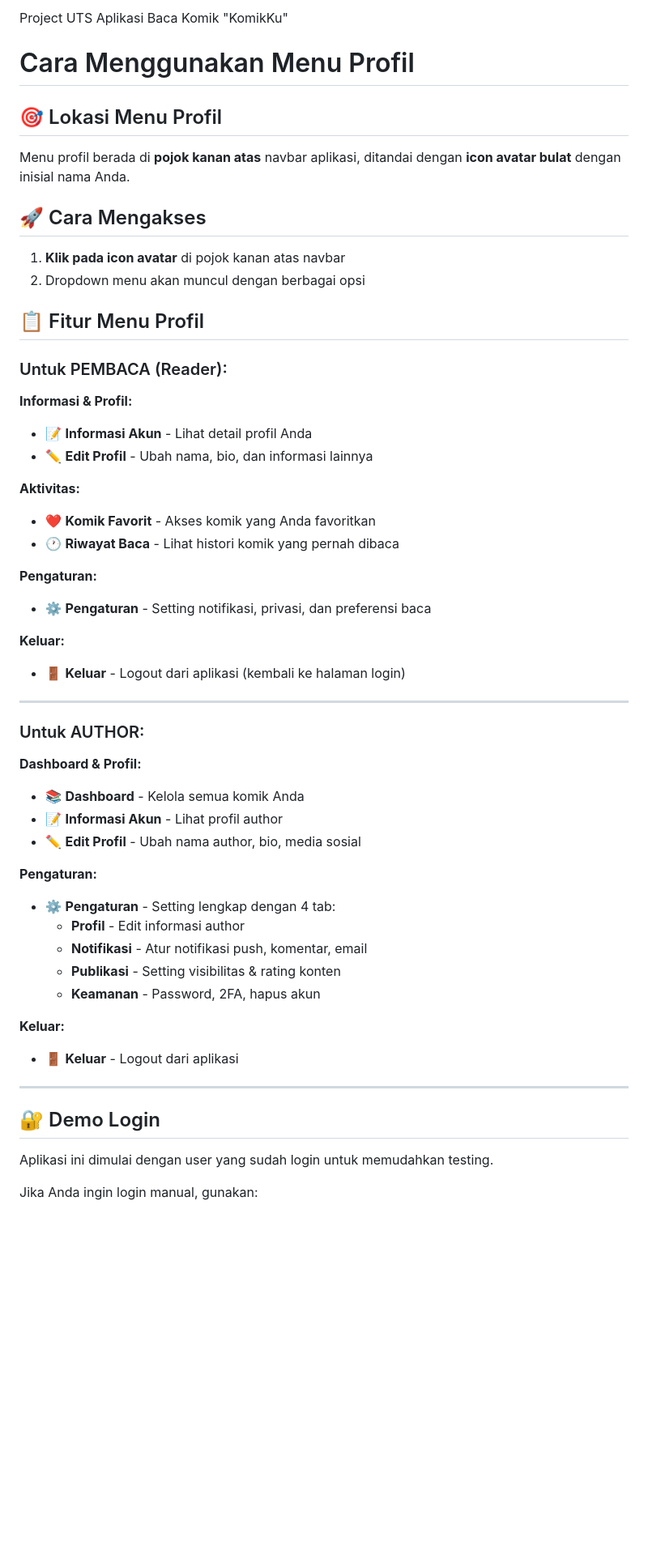
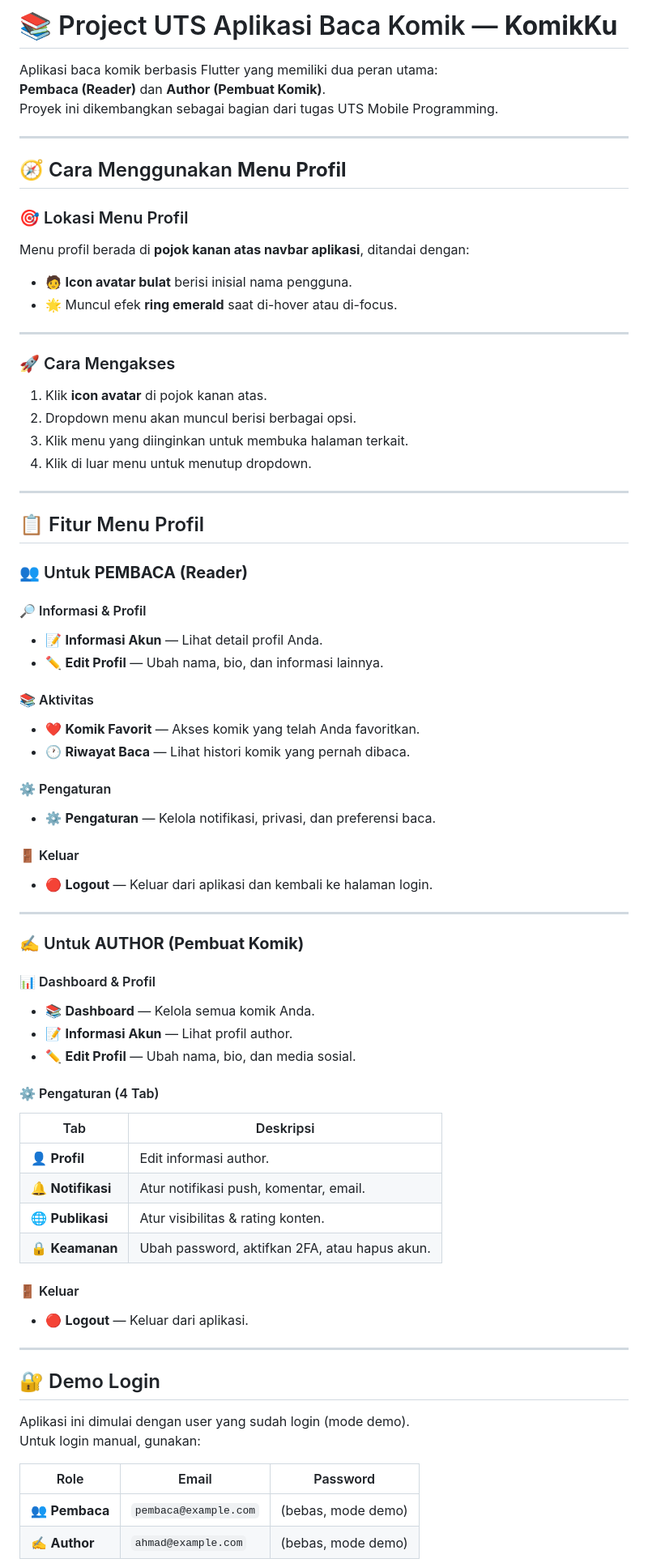
Before and after one commit to 230605110050-jpg/UTS_mobille_programming, a Markdown page: README.md, the part around one of its changes. Shown at 81% size. GitHub-like rendering; blank space fills up the shorter version.

```diff
--- a/README.md
+++ b/README.md
@@ -1,58 +1,75 @@
-Project UTS Aplikasi Baca Komik "KomikKu"
+# 📚 Project UTS Aplikasi Baca Komik — **KomikKu**
 
-# Cara Menggunakan Menu Profil
+Aplikasi baca komik berbasis Flutter yang memiliki dua peran utama:
+**Pembaca (Reader)** dan **Author (Pembuat Komik)**.
+Proyek ini dikembangkan sebagai bagian dari tugas UTS Mobile Programming.
 
-## 🎯 Lokasi Menu Profil
+---
 
-Menu profil berada di **pojok kanan atas** navbar aplikasi, ditandai dengan **icon avatar bulat** dengan inisial nama Anda.
+## 🧭 Cara Menggunakan **Menu Profil**
 
-## 🚀 Cara Mengakses
+### 🎯 Lokasi Menu Profil
+Menu profil berada di **pojok kanan atas navbar aplikasi**, ditandai dengan:
+- 🧑 **Icon avatar bulat** berisi inisial nama pengguna.
+- 🌟 Muncul efek **ring emerald** saat di-hover atau di-focus.
 
-1. **Klik pada icon avatar** di pojok kanan atas navbar
-2. Dropdown menu akan muncul dengan berbagai opsi
+---
+
+### 🚀 Cara Mengakses
+1. Klik **icon avatar** di pojok kanan atas.
+2. Dropdown menu akan muncul berisi berbagai opsi.
+3. Klik menu yang diinginkan untuk membuka halaman terkait.
+4. Klik di luar menu untuk menutup dropdown.
+
+---
 
 ## 📋 Fitur Menu Profil
 
-### Untuk PEMBACA (Reader):
+### 👥 Untuk **PEMBACA (Reader)**
 
-**Informasi & Profil:**
-- 📝 **Informasi Akun** - Lihat detail profil Anda
-- ✏️ **Edit Profil** - Ubah nama, bio, dan informasi lainnya
+#### 🔎 Informasi & Profil
+- 📝 **Informasi Akun** — Lihat detail profil Anda.
+- ✏️ **Edit Profil** — Ubah nama, bio, dan informasi lainnya.
 
-**Aktivitas:**
-- ❤️ **Komik Favorit** - Akses komik yang Anda favoritkan
-- 🕐 **Riwayat Baca** - Lihat histori komik yang pernah dibaca
+#### 📚 Aktivitas
+- ❤️ **Komik Favorit** — Akses komik yang telah Anda favoritkan.
+- 🕐 **Riwayat Baca** — Lihat histori komik yang pernah dibaca.
 
-**Pengaturan:**
-- ⚙️ **Pengaturan** - Setting notifikasi, privasi, dan preferensi baca
+#### ⚙️ Pengaturan
+- ⚙️ **Pengaturan** — Kelola notifikasi, privasi, dan preferensi baca.
 
-**Keluar:**
-- 🚪 **Keluar** - Logout dari aplikasi (kembali ke halaman login)
+#### 🚪 Keluar
+- 🔴 **Logout** — Keluar dari aplikasi dan kembali ke halaman login.
 
 ---
 
-### Untuk AUTHOR:
+### ✍️ Untuk **AUTHOR (Pembuat Komik)**
 
-**Dashboard & Profil:**
-- 📚 **Dashboard** - Kelola semua komik Anda
-- 📝 **Informasi Akun** - Lihat profil author
-- ✏️ **Edit Profil** - Ubah nama author, bio, media sosial
+#### 📊 Dashboard & Profil
+- 📚 **Dashboard** — Kelola semua komik Anda.
+- 📝 **Informasi Akun** — Lihat profil author.
+- ✏️ **Edit Profil** — Ubah nama, bio, dan media sosial.
 
-**Pengaturan:**
-- ⚙️ **Pengaturan** - Setting lengkap dengan 4 tab:
-  - **Profil** - Edit informasi author
-  - **Notifikasi** - Atur notifikasi push, komentar, email
-  - **Publikasi** - Setting visibilitas & rating konten
-  - **Keamanan** - Password, 2FA, hapus akun
+#### ⚙️ Pengaturan (4 Tab)
+| Tab | Deskripsi |
+|-----|------------|
+| 👤 **Profil** | Edit informasi author. |
+| 🔔 **Notifikasi** | Atur notifikasi push, komentar, email. |
+| 🌐 **Publikasi** | Atur visibilitas & rating konten. |
+| 🔒 **Keamanan** | Ubah password, aktifkan 2FA, atau hapus akun. |
 
-**Keluar:**
-- 🚪 **Keluar** - Logout dari aplikasi
+#### 🚪 Keluar
+- 🔴 **Logout** — Keluar dari aplikasi.
 
 ---
 
 ## 🔐 Demo Login
 
-Aplikasi ini dimulai dengan user yang sudah login untuk memudahkan testing.
+Aplikasi ini dimulai dengan user yang sudah login (mode demo).
+Untuk login manual, gunakan:
 
-Jika Anda ingin login manual, gunakan:
+| Role | Email | Password |
+|------|--------|-----------|
+| 👥 **Pembaca** | `pembaca@example.com` | (bebas, mode demo) |
+| ✍️ **Author** | `ahmad@example.com` | (bebas, mode demo) |
 
```
Also changed, not shown: other parts of README.md (+21 -60 lines).
